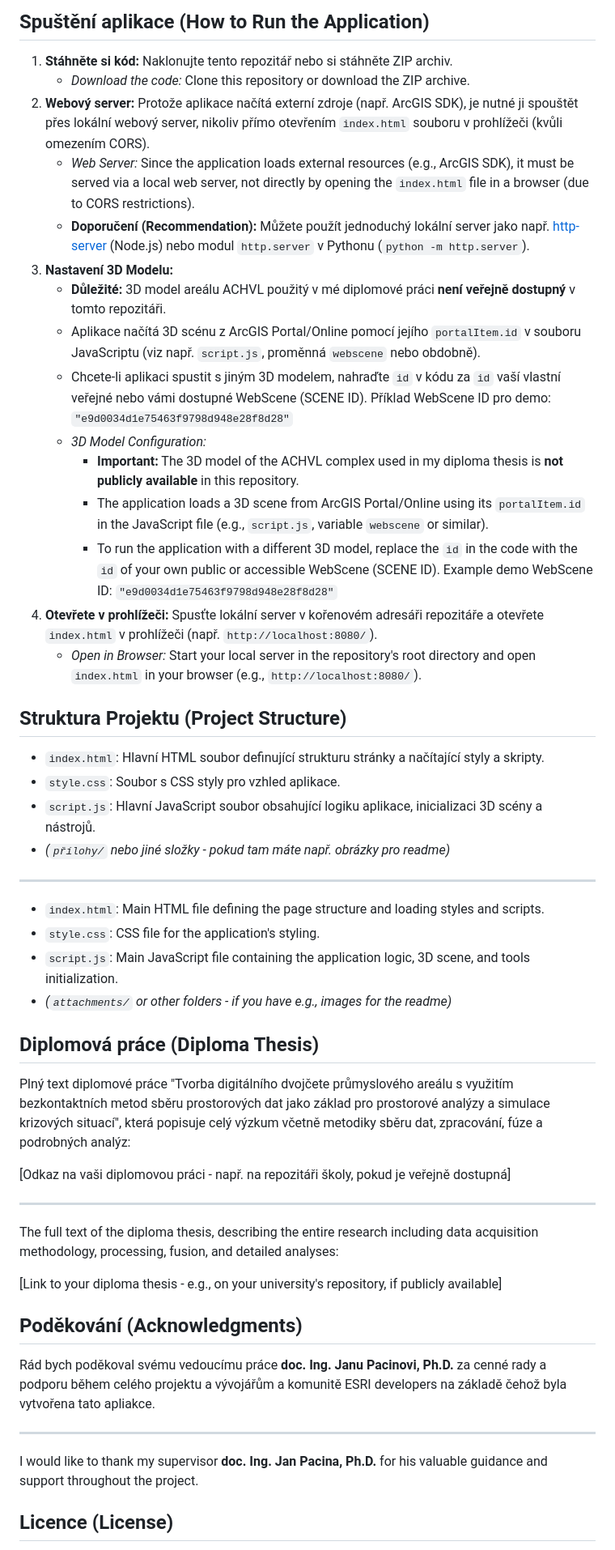
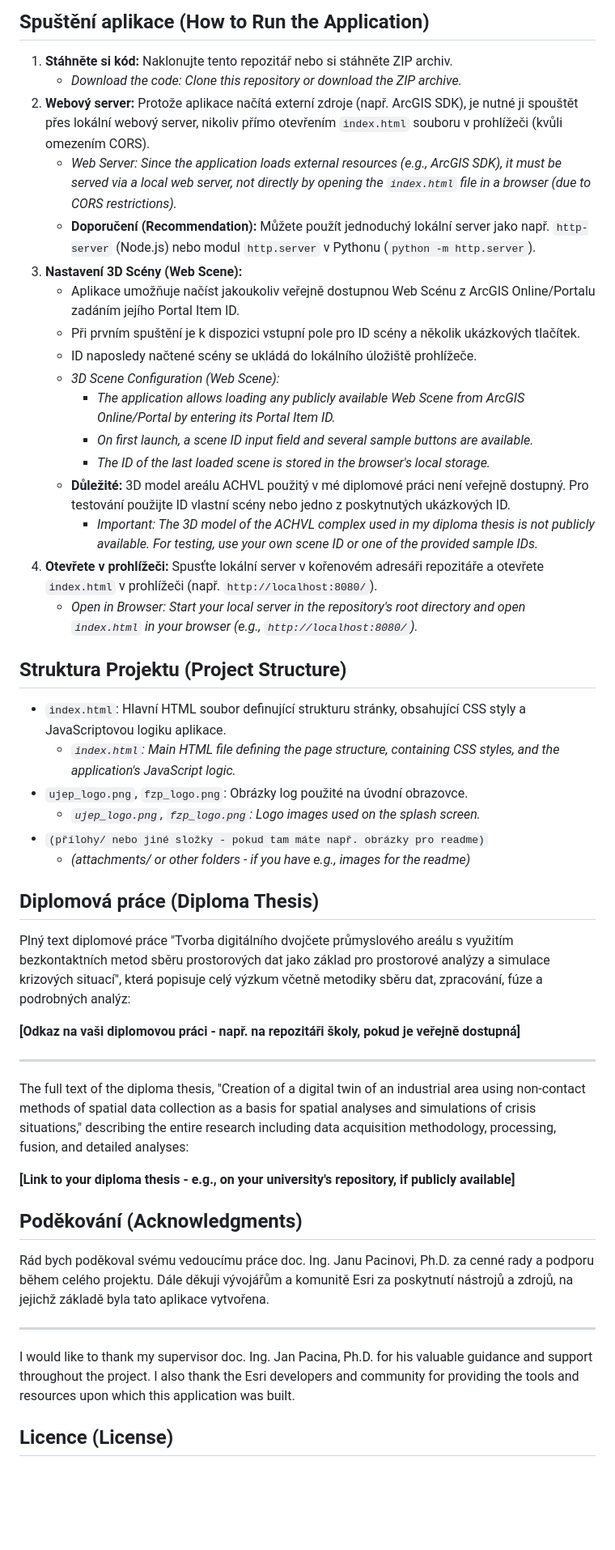
Before and after one commit to clefdevoute/SafetySphere_app, a Markdown page: README.md, the part around the change printed below. Shown: that part at 81% size. Rendered like a GitHub page; blank space fills up the shorter version.

```diff
--- a/README.md
+++ b/README.md
@@ -58,54 +53,51 @@ The application visualizes and allows for analysis of a detailed 3D digital twin
 ## Spuštění aplikace (How to Run the Application)
 
 1.  **Stáhněte si kód:** Naklonujte tento repozitář nebo si stáhněte ZIP archiv.
-    *   *Download the code:* Clone this repository or download the ZIP archive.
+    *   *Download the code: Clone this repository or download the ZIP archive.*
 2.  **Webový server:** Protože aplikace načítá externí zdroje (např. ArcGIS SDK), je nutné ji spouštět přes lokální webový server, nikoliv přímo otevřením `index.html` souboru v prohlížeči (kvůli omezením CORS).
-    *   *Web Server:* Since the application loads external resources (e.g., ArcGIS SDK), it must be served via a local web server, not directly by opening the `index.html` file in a browser (due to CORS restrictions).
-    *   **Doporučení (Recommendation):** Můžete použít jednoduchý lokální server jako např. [http-server](https://www.npmjs.com/package/http-server) (Node.js) nebo modul `http.server` v Pythonu (`python -m http.server`).
-3.  **Nastavení 3D Modelu:**
-    *   **Důležité:** 3D model areálu ACHVL použitý v mé diplomové práci **není veřejně dostupný** v tomto repozitáři.
-    *   Aplikace načítá 3D scénu z ArcGIS Portal/Online pomocí jejího `portalItem.id` v souboru JavaScriptu (viz např. `script.js`, proměnná `webscene` nebo obdobně).
-    *   Chcete-li aplikaci spustit s jiným 3D modelem, nahraďte `id` v kódu za `id` vaší vlastní veřejné nebo vámi dostupné WebScene (SCENE ID). Příklad WebScene ID pro demo: `"e9d0034d1e75463f9798d948e28f8d28"`
-    *   *3D Model Configuration:*
-        *   **Important:** The 3D model of the ACHVL complex used in my diploma thesis is **not publicly available** in this repository.
-        *   The application loads a 3D scene from ArcGIS Portal/Online using its `portalItem.id` in the JavaScript file (e.g., `script.js`, variable `webscene` or similar).
-        *   To run the application with a different 3D model, replace the `id` in the code with the `id` of your own public or accessible WebScene (SCENE ID). Example demo WebScene ID: `"e9d0034d1e75463f9798d948e28f8d28"`
+    *   *Web Server: Since the application loads external resources (e.g., ArcGIS SDK), it must be served via a local web server, not directly by opening the `index.html` file in a browser (due to CORS restrictions).*
+    *   **Doporučení (Recommendation):** Můžete použít jednoduchý lokální server jako např. `http-server` (Node.js) nebo modul `http.server` v Pythonu (`python -m http.server`).
+3.  **Nastavení 3D Scény (Web Scene):**
+    *   Aplikace umožňuje načíst jakoukoliv veřejně dostupnou Web Scénu z ArcGIS Online/Portalu zadáním jejího Portal Item ID.
+    *   Při prvním spuštění je k dispozici vstupní pole pro ID scény a několik ukázkových tlačítek.
+    *   ID naposledy načtené scény se ukládá do lokálního úložiště prohlížeče.
+    *   *3D Scene Configuration (Web Scene):*
+        *   *The application allows loading any publicly available Web Scene from ArcGIS Online/Portal by entering its Portal Item ID.*
+        *   *On first launch, a scene ID input field and several sample buttons are available.*
+        *   *The ID of the last loaded scene is stored in the browser's local storage.*
+    *   **Důležité:** 3D model areálu ACHVL použitý v mé diplomové práci není veřejně dostupný. Pro testování použijte ID vlastní scény nebo jedno z poskytnutých ukázkových ID.
+        *   *Important: The 3D model of the ACHVL complex used in my diploma thesis is not publicly available. For testing, use your own scene ID or one of the provided sample IDs.*
 4.  **Otevřete v prohlížeči:** Spusťte lokální server v kořenovém adresáři repozitáře a otevřete `index.html` v prohlížeči (např. `http://localhost:8080/`).
-    *   *Open in Browser:* Start your local server in the repository's root directory and open `index.html` in your browser (e.g., `http://localhost:8080/`).
+    *   *Open in Browser: Start your local server in the repository's root directory and open `index.html` in your browser (e.g., `http://localhost:8080/`).*
 
 ## Struktura Projektu (Project Structure)
 
-*   `index.html`: Hlavní HTML soubor definující strukturu stránky a načítající styly a skripty.
-*   `style.css`: Soubor s CSS styly pro vzhled aplikace.
-*   `script.js`: Hlavní JavaScript soubor obsahující logiku aplikace, inicializaci 3D scény a nástrojů.
-*   *(`přílohy/` nebo jiné složky - pokud tam máte např. obrázky pro readme)*
-
----
-
-*   `index.html`: Main HTML file defining the page structure and loading styles and scripts.
-*   `style.css`: CSS file for the application's styling.
-*   `script.js`: Main JavaScript file containing the application logic, 3D scene, and tools initialization.
-*   *(`attachments/` or other folders - if you have e.g., images for the readme)*
+*   `index.html`: Hlavní HTML soubor definující strukturu stránky, obsahující CSS styly a JavaScriptovou logiku aplikace.
+    *   *`index.html`: Main HTML file defining the page structure, containing CSS styles, and the application's JavaScript logic.*
+*   `ujep_logo.png`, `fzp_logo.png`: Obrázky log použité na úvodní obrazovce.
+    *   *`ujep_logo.png`, `fzp_logo.png`: Logo images used on the splash screen.*
+*   `(přílohy/ nebo jiné složky - pokud tam máte např. obrázky pro readme)`
+    *   *(attachments/ or other folders - if you have e.g., images for the readme)*
 
 ## Diplomová práce (Diploma Thesis)
 
 Plný text diplomové práce "Tvorba digitálního dvojčete průmyslového areálu s využitím bezkontaktních metod sběru prostorových dat jako základ pro prostorové analýzy a simulace krizových situací", která popisuje celý výzkum včetně metodiky sběru dat, zpracování, fúze a podrobných analýz:
 
-[Odkaz na vaši diplomovou práci - např. na repozitáři školy, pokud je veřejně dostupná]
+**[Odkaz na vaši diplomovou práci - např. na repozitáři školy, pokud je veřejně dostupná]**
 
 ---
 
-The full text of the diploma thesis, describing the entire research including data acquisition methodology, processing, fusion, and detailed analyses:
+The full text of the diploma thesis, "Creation of a digital twin of an industrial area using non-contact methods of spatial data collection as a basis for spatial analyses and simulations of crisis situations," describing the entire research including data acquisition methodology, processing, fusion, and detailed analyses:
 
-[Link to your diploma thesis - e.g., on your university's repository, if publicly available]
+**[Link to your diploma thesis - e.g., on your university's repository, if publicly available]**
 
 ## Poděkování (Acknowledgments)
 
-Rád bych poděkoval svému vedoucímu práce **doc. Ing. Janu Pacinovi, Ph.D.** za cenné rady a podporu během celého projektu a vývojářům a komunitě ESRI developers  na základě čehož byla vytvořena tato apliakce.
+Rád bych poděkoval svému vedoucímu práce doc. Ing. Janu Pacinovi, Ph.D. za cenné rady a podporu během celého projektu. Dále děkuji vývojářům a komunitě Esri za poskytnutí nástrojů a zdrojů, na jejichž základě byla tato aplikace vytvořena.
 
 ---
 
-I would like to thank my supervisor **doc. Ing. Jan Pacina, Ph.D.** for his valuable guidance and support throughout the project.
+I would like to thank my supervisor doc. Ing. Jan Pacina, Ph.D. for his valuable guidance and support throughout the project. I also thank the Esri developers and community for providing the tools and resources upon which this application was built.
 
 ## Licence (License)
 
```
Also changed, not shown: other parts of README.md (+36 -41 lines).
